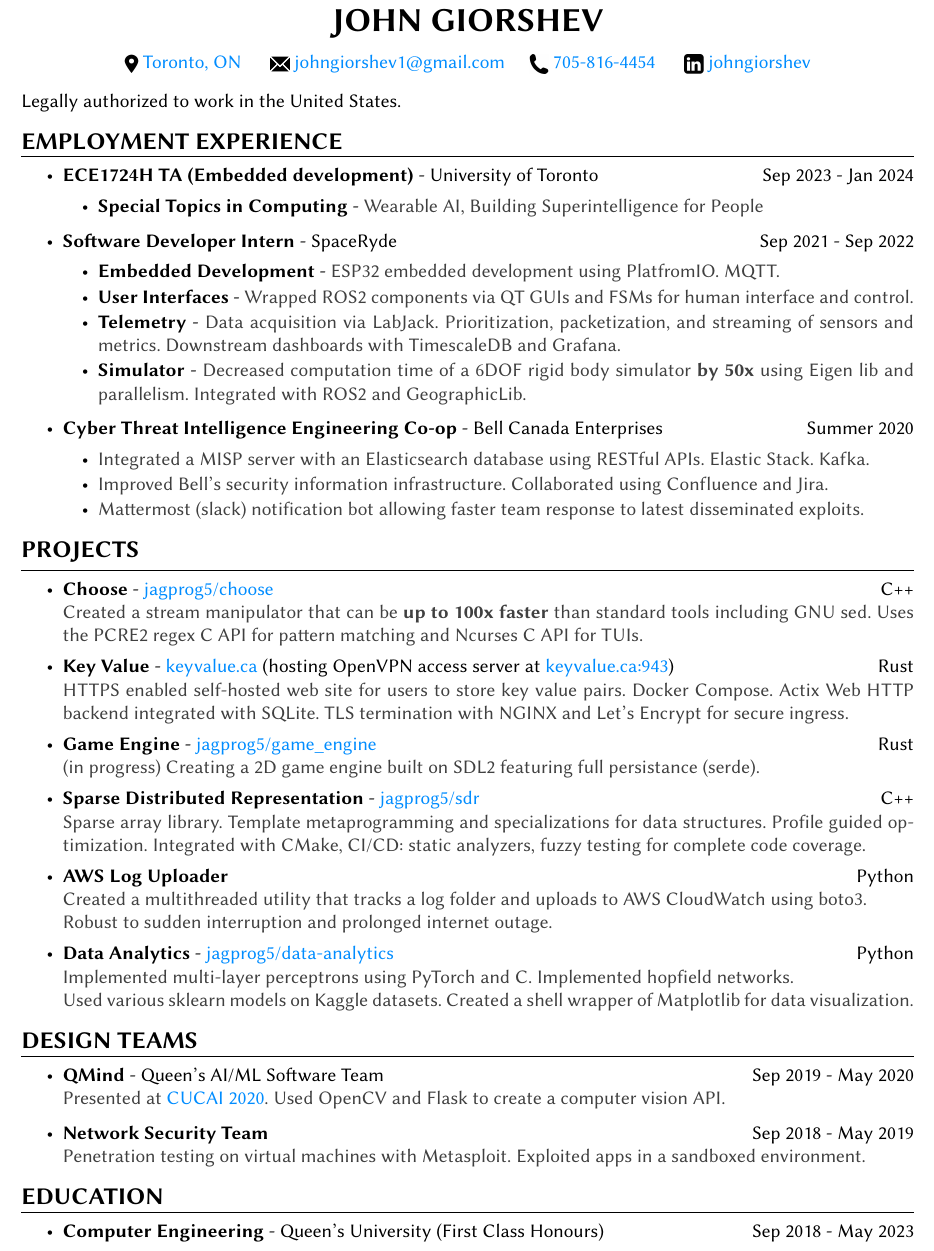
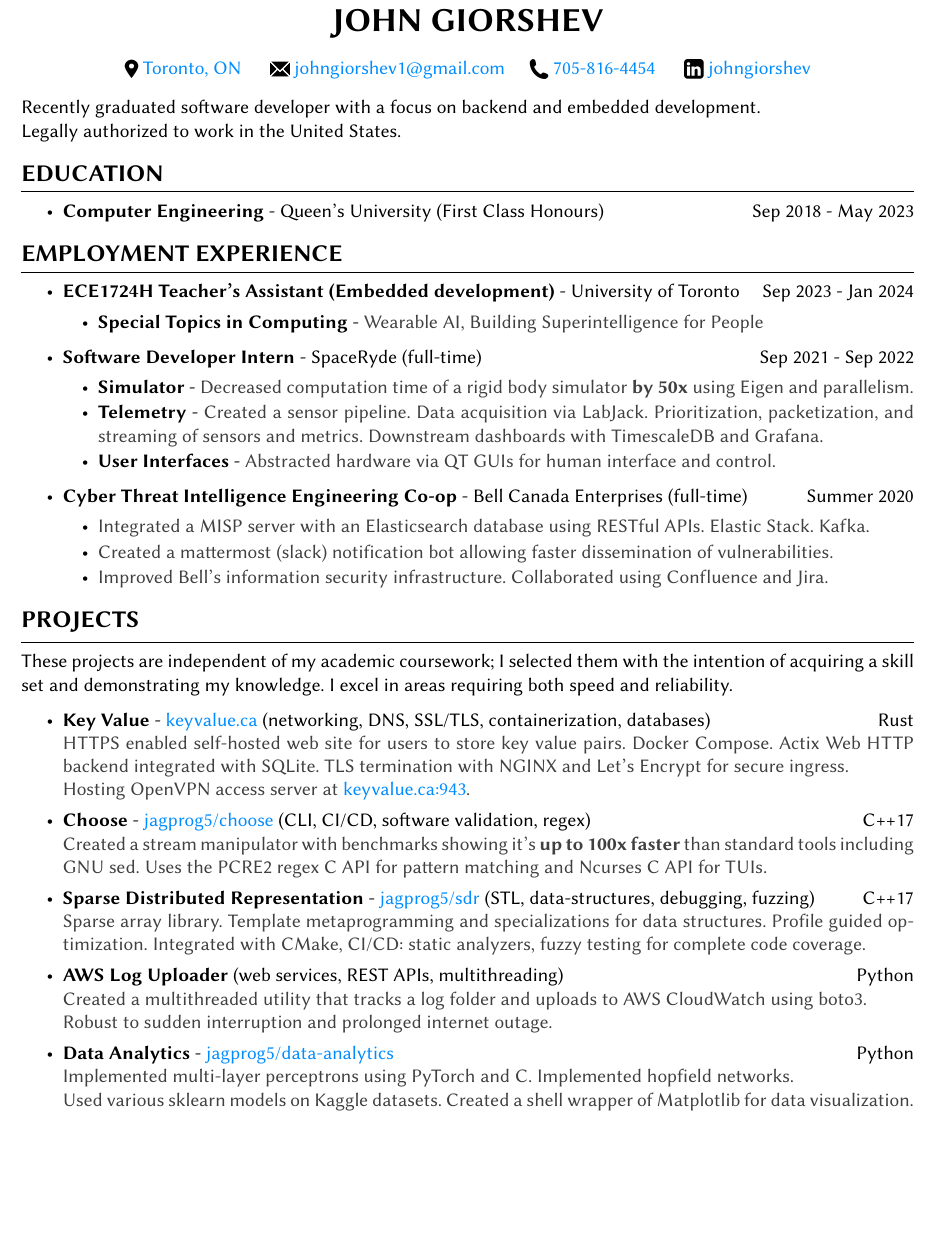
Before and after one commit to jagprog5/resume, a LaTeX CV (resume.tex): part of the page, cut so that both start at the same text, the shorter picture padded with empty space. Compiled offline with pdfLaTeX.

Commit message:
feedback

```diff
--- a/resume.tex
+++ b/resume.tex
@@ -2,7 +2,7 @@
 \usepackage{enumitem} % for item spacing
 \usepackage{scalerel} % for inline images
 
-\usepackage[left=0.4 in,top=0.2in,right=0.4 in,bottom=0.2in]{geometry} % Document margins
+\usepackage[left=0.4 in,top=0.4in,right=0.4 in,bottom=0.4in]{geometry} % Document margins
 \usepackage{xcolor}
 \newcommand{\tab}[1]{\hspace{.2667\textwidth}\rlap{#1}}
 \newcommand{\itab}[1]{\hspace{0em}\rlap{#1}}
@@ -17,47 +17,53 @@
 
 \begin{document}
 
+Recently graduated software developer with a focus on backend and embedded development.\\
 Legally authorized to work in the United States.
+
+\begin{rSection}{EDUCATION}
+    \begin{itemize}
+        \item {\bf Computer Engineering} - Queen's University (First Class Honours) \hfill {Sep 2018 - May 2023}
+    \end{itemize}
+\end{rSection}
 
 \begin{rSection}{EMPLOYMENT EXPERIENCE}
     \begin{itemize}
-        \item {\bf ECE1724H TA (Embedded development)} - University of Toronto \hfill {Sep 2023 - Jan 2024}
+        \item {\bf ECE1724H Teacher's Assistant (Embedded development)} - University of Toronto \hfill {Sep 2023 - Jan 2024}
         \begin{itemize}[topsep=-10pt]
             \setlength\itemsep{-0.5em}
                 \item[\textbullet] {\bf Special Topics in Computing} - \textcolor{darkgray}{Wearable AI, Building Superintelligence for People}
             \end{itemize}
-        \item {\bf Software Developer Intern} - SpaceRyde \hfill {Sep 2021 - Sep 2022}
+        \item {\bf Software Developer Intern} - SpaceRyde (full-time) \hfill {Sep 2021 - Sep 2022}
         \begin{itemize}[topsep=-10pt]
             \setlength\itemsep{-0.5em}
-            \item[\textbullet] {\bf Embedded Development} - \textcolor{darkgray}{ESP32 embedded development using PlatfromIO. MQTT.}
-            \item[\textbullet] {\bf User Interfaces} - \textcolor{darkgray}{Wrapped ROS2 components via QT GUIs and FSMs for human interface and control.}
-            \item[\textbullet] {\bf Telemetry} - \textcolor{darkgray}{Data acquisition via LabJack. Prioritization, packetization, and streaming of sensors and metrics. Downstream dashboards with TimescaleDB and Grafana.}
-            \item[\textbullet] {\bf Simulator} - \textcolor{darkgray}{Decreased computation time of a 6DOF rigid body simulator \textbf{by 50x} using Eigen lib and parallelism.
-            Integrated with ROS2 and GeographicLib.}
+            \item[\textbullet] {\bf Simulator} - \textcolor{darkgray}{Decreased computation time of a rigid body simulator \textbf{by 50x} using Eigen and parallelism.}
+            \item[\textbullet] {\bf Telemetry} - \textcolor{darkgray}{Created a sensor pipeline. Data acquisition via LabJack. Prioritization, packetization, and streaming of sensors and metrics. Downstream dashboards with TimescaleDB and Grafana.}
+            \item[\textbullet] {\bf User Interfaces} - \textcolor{darkgray}{Abstracted hardware via QT GUIs for human interface and control.}
         \end{itemize}
-        \item {\bf Cyber Threat Intelligence Engineering Co-op} - Bell Canada Enterprises \hfill {Summer 2020}
+        \item {\bf Cyber Threat Intelligence Engineering Co-op} - Bell Canada Enterprises (full-time) \hfill {Summer 2020}
         \begin{itemize}[topsep=-10pt]
             \setlength\itemsep{-0.5em}
             \item[\textbullet] \textcolor{darkgray}{Integrated a MISP server with an Elasticsearch database using RESTful APIs. Elastic Stack. Kafka.}
-            \item[\textbullet] \textcolor{darkgray}{Improved Bell's security information infrastructure. Collaborated using Confluence and Jira.}
-            \item[\textbullet] \textcolor{darkgray}{Mattermost (slack) notification bot allowing faster team response to latest disseminated exploits.}
+            \item[\textbullet] \textcolor{darkgray}{Created a mattermost (slack) notification bot allowing faster dissemination of vulnerabilities.}
+            \item[\textbullet] \textcolor{darkgray}{Improved Bell's information security infrastructure. Collaborated using Confluence and Jira.}
         \end{itemize}
     \end{itemize}
 \end{rSection}
 
 \begin{rSection}{Projects}
+    These projects are independent of my academic coursework; I selected them with the intention of acquiring a skill set and demonstrating my knowledge.
+    I excel in areas requiring both speed and reliability.
     \begin{itemize}
         \setlength\itemsep{-0.2em}
-        \item {\bf Choose} - \href{https://github.com/jagprog5/choose/}{jagprog5/choose} \hfill C++\\
-        \textcolor{darkgray}{Created a stream manipulator that can be \textbf{up to 100x faster} than standard tools including GNU sed.
+        \item {\bf Key Value} - \href{http://www.keyvalue.ca/}{keyvalue.ca} (networking, DNS, SSL/TLS, containerization, databases)\hfill Rust\\
+        \textcolor{darkgray}{HTTPS enabled self-hosted web site for users to store key value pairs. Docker Compose. Actix Web HTTP backend integrated with SQLite. TLS termination with NGINX and Let's Encrypt for secure ingress.\\
+        Hosting OpenVPN access server at \href{keyvalue.ca:943}{keyvalue.ca:943}.}
+        \item {\bf Choose} - \href{https://github.com/jagprog5/choose/}{jagprog5/choose} (CLI, CI/CD, software validation, regex)\hfill C++17\\
+        \textcolor{darkgray}{Created a stream manipulator with benchmarks showing it's \textbf{up to 100x faster} than standard tools including GNU sed.
         Uses the PCRE2 regex C API for pattern matching and Ncurses C API for TUIs.}
-        \item {\bf Key Value} - \href{http://www.keyvalue.ca/}{keyvalue.ca} (hosting OpenVPN access server at \href{keyvalue.ca:943}{keyvalue.ca:943})\hfill Rust\\
-        \textcolor{darkgray}{HTTPS enabled self-hosted web site for users to store key value pairs. Docker Compose. Actix Web HTTP backend integrated with SQLite. TLS termination with NGINX and Let's Encrypt for secure ingress.}
-        \item {\bf Game Engine} - \href{https://github.com/jagprog5/game_engine/}{jagprog5/game\_engine} \hfill Rust\\
-        \textcolor{darkgray}{(in progress) Creating a 2D game engine built on SDL2 featuring full persistance (serde).}
-        \item {\bf Sparse Distributed Representation} - \href{https://github.com/jagprog5/SDR/}{jagprog5/sdr} \hfill C++\\
+        \item {\bf Sparse Distributed Representation} - \href{https://github.com/jagprog5/SDR/}{jagprog5/sdr} (STL, data-structures, debugging, fuzzing) \hfill C++17\\
         \textcolor{darkgray}{Sparse array library. Template metaprogramming and specializations for data structures. Profile guided optimization. Integrated with CMake, CI/CD: static analyzers, fuzzy testing for complete code coverage.}
-        \item {\bf AWS Log Uploader} \hfill Python\\
+        \item {\bf AWS Log Uploader} (web services, REST APIs, multithreading)\hfill Python\\
         \textcolor{darkgray}{Created a multithreaded utility that tracks a log folder and uploads to AWS CloudWatch using boto3.\\
         Robust to sudden interruption and prolonged internet outage.}
         \item {\bf Data Analytics} - \href{https://github.com/jagprog5/resume/blob/main/data-analytics-projects.md}{jagprog5/data-analytics} \hfill Python\\
@@ -66,19 +72,4 @@
     \end{itemize}
 \end{rSection}
 
-\begin{rSection}{Design Teams}
-    \begin{itemize}
-        \item {\bf QMind} - Queen's AI/ML Software Team \hfill {Sep 2019 - May 2020}\\
-        \textcolor{darkgray}{Presented at \href{https://medium.com/@cameronmackinn/cucai-2020-c821c15f3ab4}{CUCAI 2020}. Used OpenCV and Flask to create a computer vision API.}
-        \item {\bf Network Security Team} \hfill {Sep 2018 - May 2019}\\
-        \textcolor{darkgray}{Penetration testing on virtual machines with Metasploit. Exploited apps in a sandboxed environment.}
-\end{itemize}
-\end{rSection}
-
-\begin{rSection}{EDUCATION}
-    \begin{itemize}
-        \item {\bf Computer Engineering} - Queen's University (First Class Honours) \hfill {Sep 2018 - May 2023}
-    \end{itemize}
-\end{rSection}
-
 \end{document}
```
